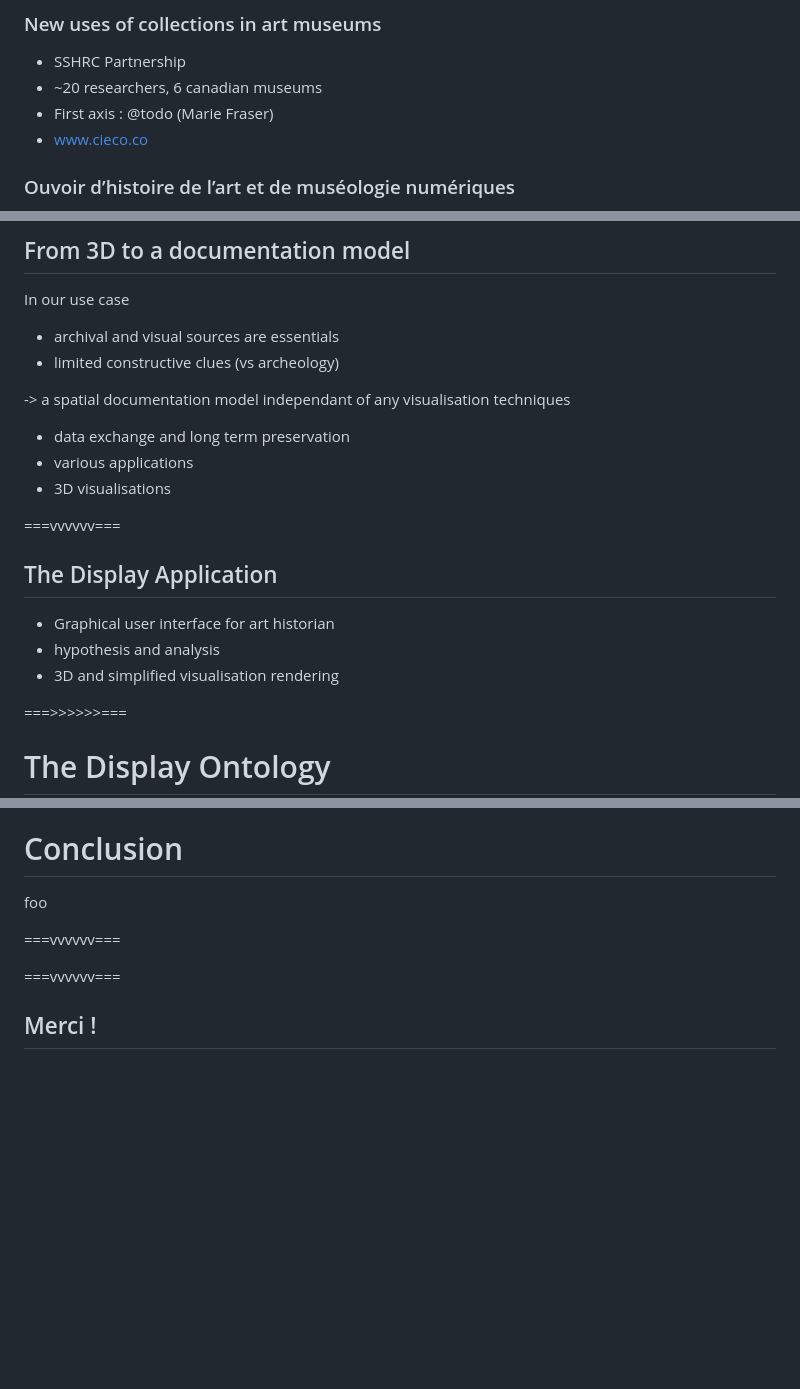
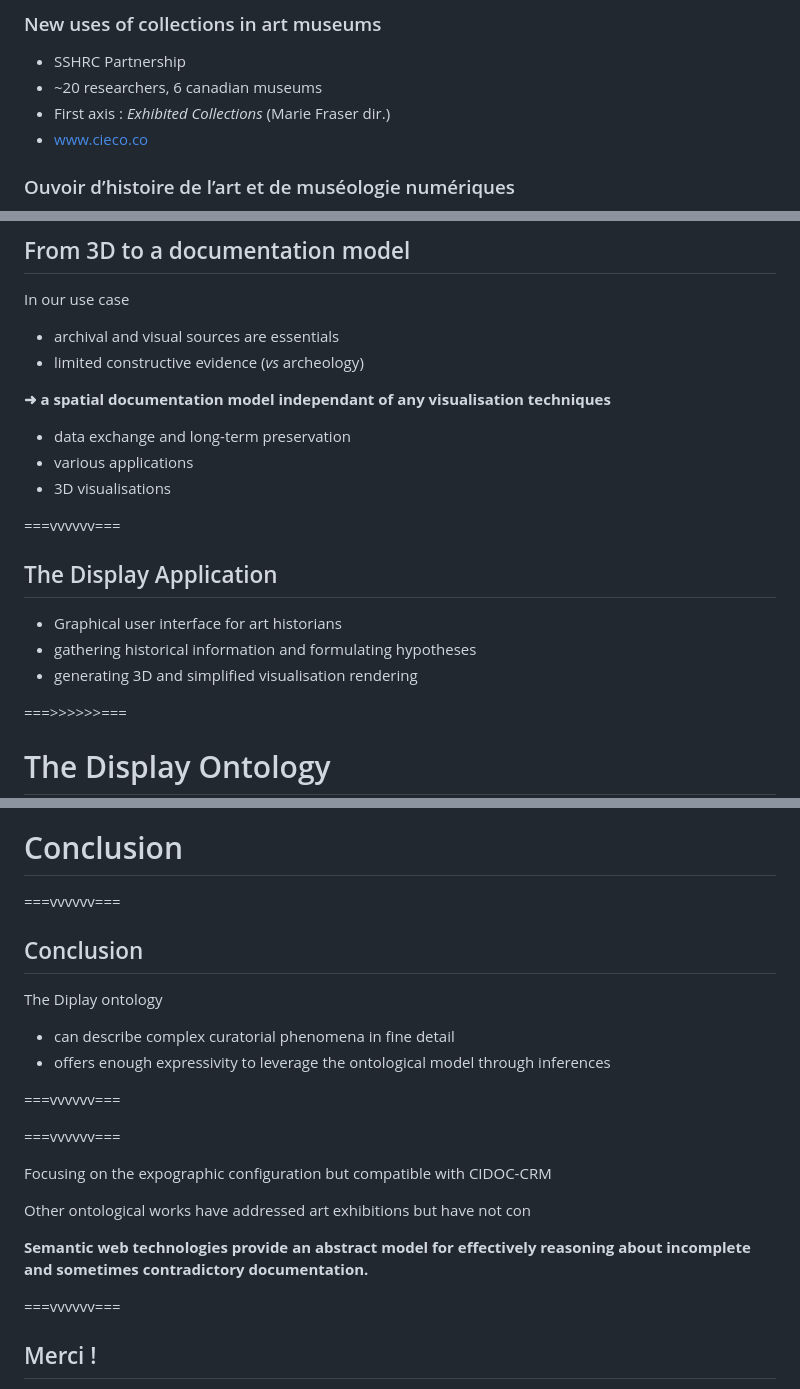
Before and after one commit to ouvroir/display, a Markdown page: communications/DH24/index.md, 3 parts joined by grey strips. Rendered like a GitHub page; blank space fills up the shorter version.

Commit message:
ajout conclusion

```diff
--- a/communications/DH24/index.md
+++ b/communications/DH24/index.md
@@ -52,7 +52,7 @@ DH2024, 19 janvier 2024
 
 - SSHRC Partnership
 - ~20 researchers, 6 canadian museums
-- First axis : @todo (Marie Fraser)
+- First axis : *Exhibited Collections* (Marie Fraser dir.)
 - [www.cieco.co](https://www.cieco.co)
 
 ### Ouvoir d’histoire de l’art et de muséologie numériques
@@ -99,11 +101,11 @@ Das Städel museum in 3D, Ihr Virtueller Besuch im Jahr 1878 http://zeitreise.st
 In our use case
 
 - archival and visual sources are essentials
-- limited constructive clues (vs archeology)
+- limited constructive evidence (*vs* archeology)
 
--> a spatial documentation model independant of any visualisation techniques
+**➜ a spatial documentation model independant of any visualisation techniques**
 
-- data exchange and long term preservation
+- data exchange and long-term preservation
 - various applications
 - 3D visualisations
 
@@ -111,9 +113,9 @@ In our use case
 
 ## The Display Application
 
-- Graphical user interface for art historian
-- hypothesis and analysis
-- 3D and simplified visualisation rendering
+- Graphical user interface for art historians
+- gathering historical information and formulating hypotheses
+- generating 3D and simplified visualisation rendering
 
 ===>>>>>>===
 
@@ -475,11 +477,25 @@ The `bot:` namespace: Describing spaces
 
 # Conclusion
 
-foo
+===vvvvvv===
+
+## Conclusion
+
+The Diplay ontology
+- can describe complex curatorial phenomena in fine detail
+- offers enough expressivity to leverage the ontological model through inferences
 
 ===vvvvvv===
 
 <!-- .slide: data-background-iframe="https://ouvroir.github.io/display-ontology/" data-background-interactive class="stack" -->
+
+===vvvvvv===
+
+Focusing on the expographic configuration but compatible with CIDOC-CRM
+
+Other ontological works have addressed art exhibitions but have not con
+
+**Semantic web technologies provide an abstract model for effectively reasoning about incomplete and sometimes contradictory documentation.**
 
 ===vvvvvv===
 
```
Also changed, not shown: other parts of communications/DH24/index.md (+2 -0 lines).
